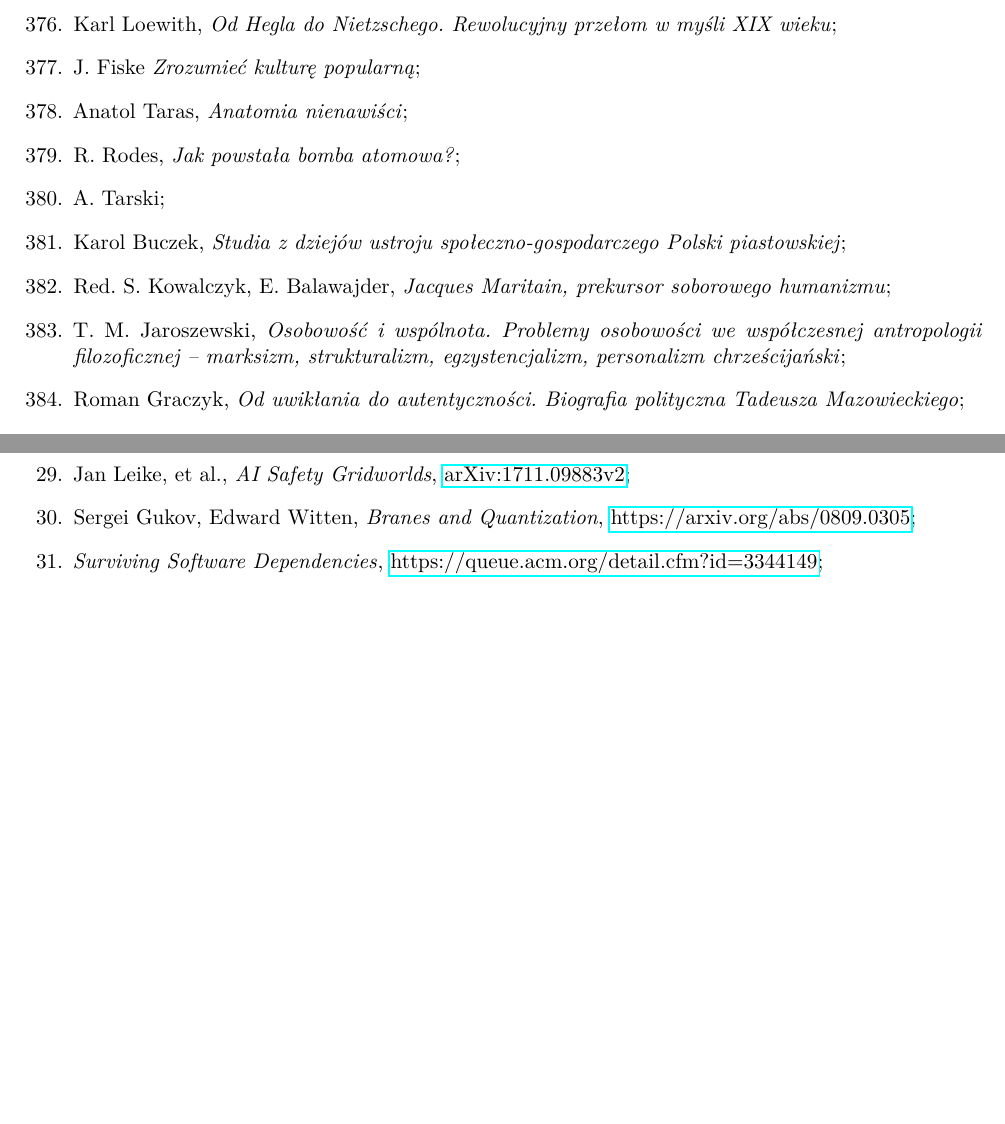
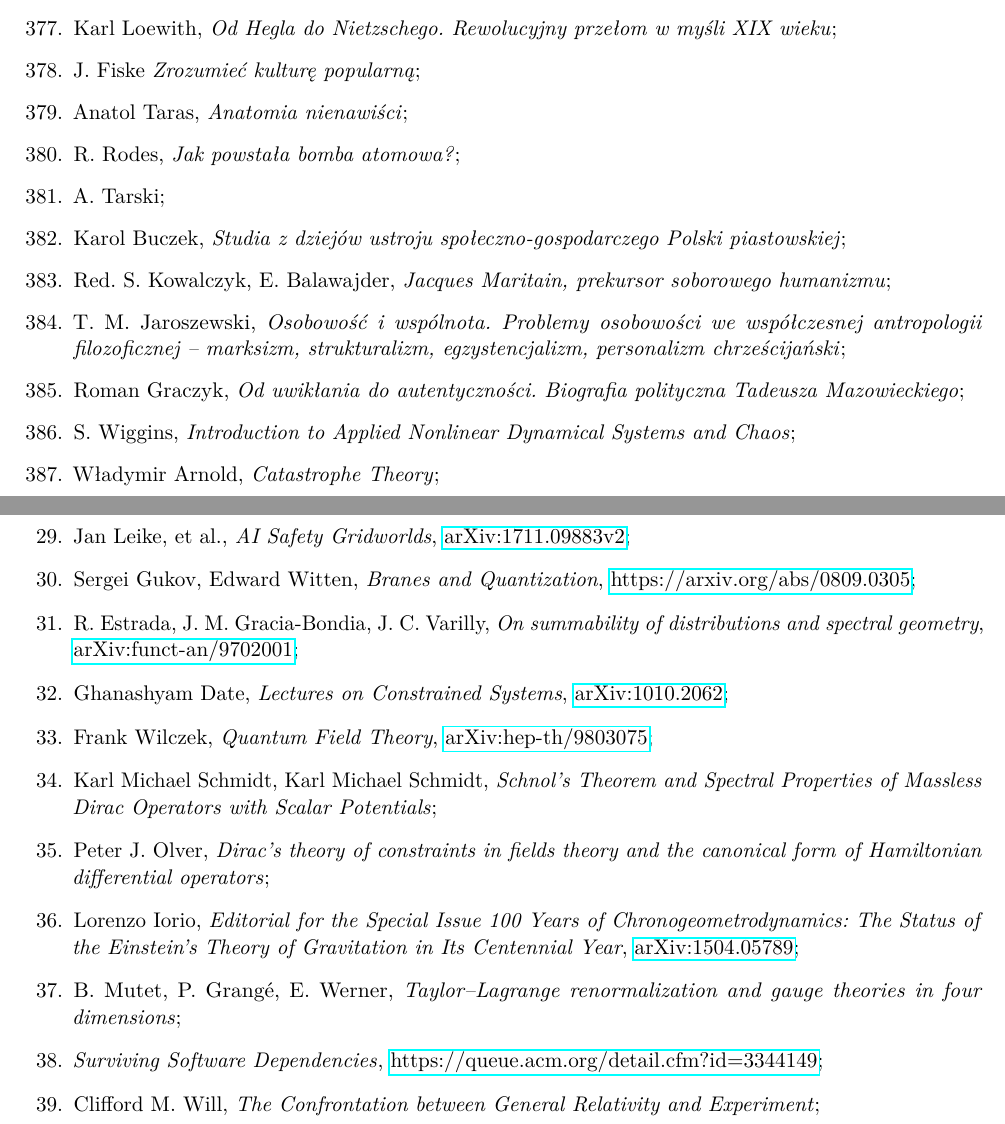
Before and after one commit to KZiemian/Various-things-that-I-test, a LaTeX document (Pozycje-do-przeczytania.tex): two parts of pages 20 and 23 of 23, joined at a grey line, cut so that both start at the same text, the shorter picture padded with empty space. Compiled offline with pdfLaTeX; a LaTeX package or settings file that is missing is left out.

Commit message:
Porządki 2

```diff
--- a/Pozycje-do-przeczytania.tex
+++ b/Pozycje-do-przeczytania.tex
@@ -1269,6 +1321,10 @@ na uchodźstwie, A Franz Joseph ożył.
     strukturalizm, egzystencjalizm, personalizm chrześcijański};
 \item Roman Graczyk, \emph{Od uwikłania do autentyczności. Biografia
     polityczna Tadeusza Mazowieckiego};
+
+\item S. Wiggins, \emph{Introduction to Applied Nonlinear Dynamical Systems and Chaos};
+
+\item Władymir Arnold, \emph{Catastrophe Theory};
   % \item
   % \item
   % \item
@@ -1447,33 +1503,105 @@ na uchodźstwie, A Franz Joseph ożył.
     Theories},
   \href{https://arxiv.org/abs/2106.01484}{arXiv:2106.01484};
 
-\item Jan Leike, et al., \emph{AI Safety Gridworlds}, \href{https://arxiv.org/abs/1711.09883}{arXiv:1711.09883v2};
+\item Jan Leike, et al., \emph{AI Safety Gridworlds},
+  \href{https://arxiv.org/abs/1711.09883}{arXiv:1711.09883v2};
 
 \item Sergei Gukov, Edward Witten, \emph{Branes and Quantization},
   \href{https://arxiv.org/abs/0809.0305}{https://arxiv.org/abs/0809.0305};
 
-
-
-
-
-
-
-
-
-
-
-
-
-
-
-
-
-
+\item R. Estrada, J. M. Gracia-Bondia, J. C. Varilly, \emph{On
+    summability of distributions and spectral geometry},
+  \href{https://arxiv.org/abs/funct-an/9702001v1}{arXiv:funct-an/9702001};
+
+\item Ghanashyam Date, \emph{Lectures on Constrained Systems},
+  \href{https://arxiv.org/abs/1010.2062v1}{arXiv:1010.2062};
+
+\item Frank Wilczek, \emph{Quantum Field Theory},
+  \href{https://arxiv.org/abs/hep-th/9803075v2}{arXiv:hep-th/9803075};
+
+\item Karl Michael Schmidt, Karl Michael Schmidt, \emph{Schnol’s
+    Theorem and Spectral Properties of Massless Dirac Operators with
+    Scalar Potentials};
+
+\item Peter J. Olver, \emph{Dirac’s theory of constraints in fields
+    theory and the canonical form of Hamiltonian differential
+    operators};
+
+
+\item Lorenzo Iorio, \emph{Editorial for the Special Issue 100 Years of Chronogeometrodynamics: The Status of the Einstein's Theory of Gravitation in Its Centennial Year}, \href{https://arxiv.org/abs/1504.05789v2}{arXiv:1504.05789};
+
+\item B. Mutet, P. Grang\'{e}, E. Werner, \emph{Taylor–Lagrange renormalization and gauge theories
+in four dimensions};
 
 
 \item \emph{Surviving Software Dependencies},
   \href{https://queue.acm.org/detail.cfm?id=3344149}{https://queue.acm.org/detail.cfm?id=3344149};
 
+\item Clifford M. Will, \emph{The Confrontation between General Relativity
+and Experiment};
+
+
+
+
+
+
+
+
+
+
+
+
+
+
+
+
+
+
+
+
+
+
+
+
+
+
+
+
+
+
+
+
+
+
+
+
+
+
+
+
+
+
+
+
+
+
+
+
+
+
+
+
+
+
+
+
+
+
+
+
+
+
+
 \end{enumerate}
 % \bibliographystyle{alpha} \bibliography{Bibliography}{}
 
```
Also changed, not shown: Pozycje-do-przeczytania.tex (70 more changed lines).
